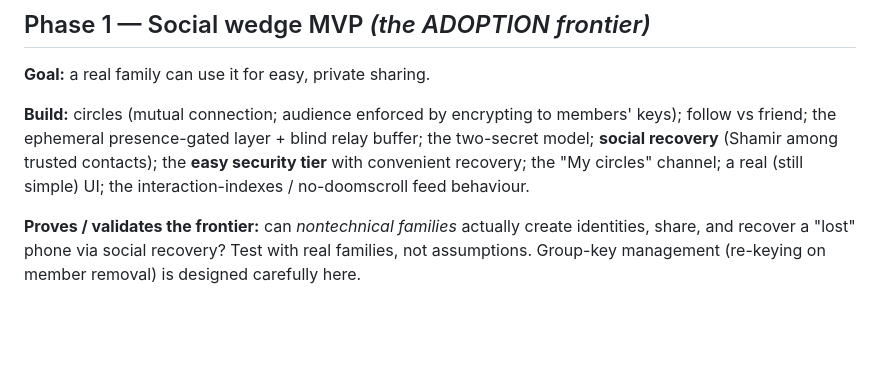
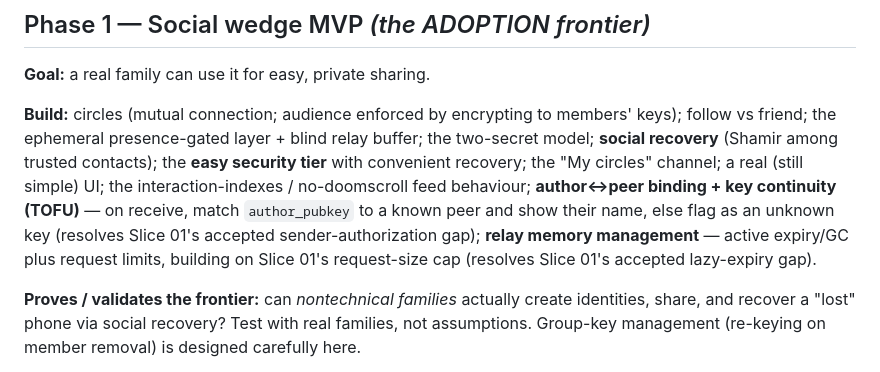
Before and after one commit to Jepson73/sympoden, a Markdown page: docs/ROADMAP.md, the part around the change. Drawn GitHub-style; blank space fills up the shorter version.

Commit message:
Add Phase 1 roadmap entries resolving Slice 01's accepted gaps
Adds author<->peer binding + key continuity (TOFU) and relay memory
management (active expiry/GC + request limits) to Phase 1's build
list, each pointing back at the Slice 01 limitation it resolves. Docs
only, no behavior change.

```diff
--- a/docs/ROADMAP.md
+++ b/docs/ROADMAP.md
@@ -34,7 +34,11 @@ recovery, polished UI. One screen, two buttons.
 follow vs friend; the ephemeral presence-gated layer + blind relay buffer; the two-secret
 model; **social recovery** (Shamir among trusted contacts); the **easy security tier**
 with convenient recovery; the "My circles" channel; a real (still simple) UI; the
-interaction-indexes / no-doomscroll feed behaviour.
+interaction-indexes / no-doomscroll feed behaviour; **author<->peer binding + key
+continuity (TOFU)** — on receive, match `author_pubkey` to a known peer and show their
+name, else flag as an unknown key (resolves Slice 01's accepted sender-authorization
+gap); **relay memory management** — active expiry/GC plus request limits, building on
+Slice 01's request-size cap (resolves Slice 01's accepted lazy-expiry gap).
 
 **Proves / validates the frontier:** can *nontechnical families* actually create
 identities, share, and recover a "lost" phone via social recovery? Test with real
```
